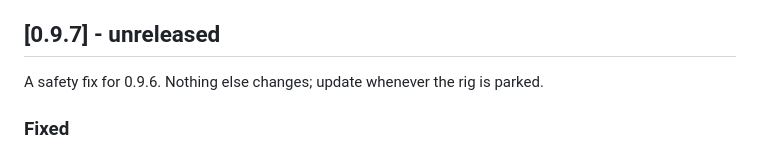
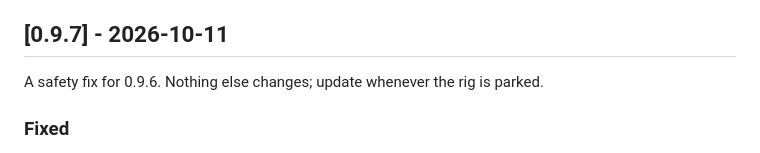
Before and after one commit to crossthenoughts/nullCAT, a Markdown page: CHANGELOG.md, the part around the change. GitHub-like rendering.

Commit message:
CHANGELOG: 0.9.7 release date
Co-Authored-By: Claude Opus 5.5 <noreply@anthropic.com>

```diff
--- a/CHANGELOG.md
+++ b/CHANGELOG.md
@@ -328,7 +328,7 @@ Development branch. Nothing here is in a release yet.
   mute and e-stop, the channel laws, the config round-trip, and the
   web strip rendering from the schema.
 
-## [0.9.7] - unreleased
+## [0.9.7] - 2026-10-11
 
 A safety fix for 0.9.6. Nothing else changes; update whenever the rig is
 parked.
```
